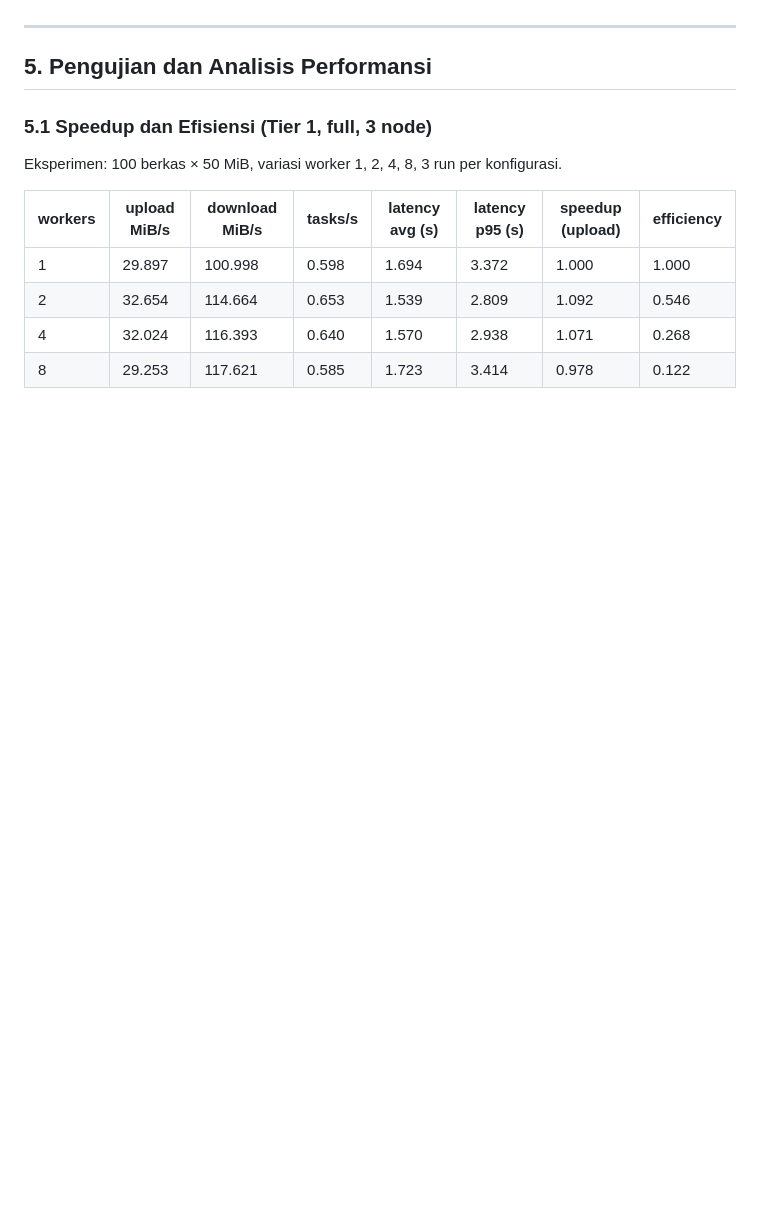
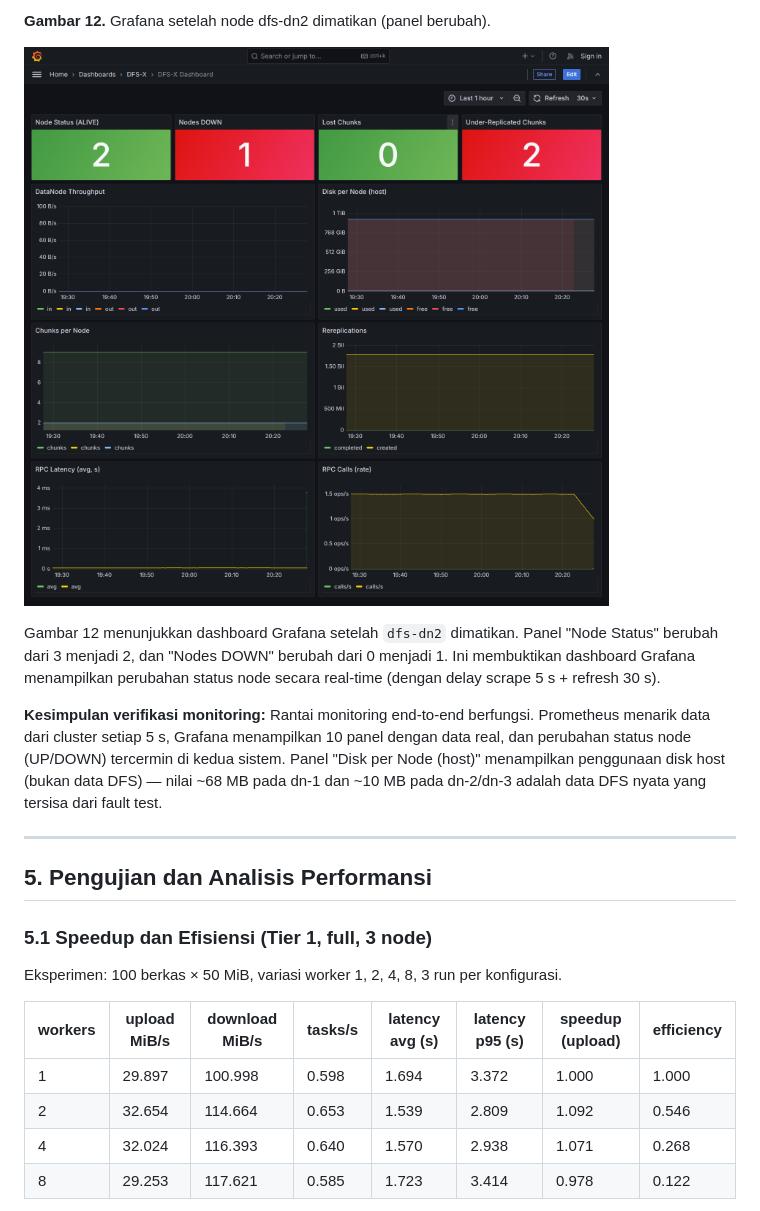
Before and after one commit to Raka-coder/mini-dfs-container, a Markdown page: docs/LAPORAN_DFSX.md, the part around one of its changes. Drawn GitHub-style; pictures changed too: results/monitoring/grafana-down-test.png (added); blank space fills up the shorter version.

```diff
--- a/docs/LAPORAN_DFSX.md
+++ b/docs/LAPORAN_DFSX.md
@@ -169,3 +197,11 @@ tests/       13 unit test
+**Gambar 12.** Grafana setelah node dfs-dn2 dimatikan (panel berubah).
+
+![Gambar 12](../results/monitoring/grafana-down-test.png)
+
+Gambar 12 menunjukkan dashboard Grafana setelah `dfs-dn2` dimatikan. Panel "Node Status" berubah dari 3 menjadi 2, dan "Nodes DOWN" berubah dari 0 menjadi 1. Ini membuktikan dashboard Grafana menampilkan perubahan status node secara real-time (dengan delay scrape 5 s + refresh 30 s).
+
+**Kesimpulan verifikasi monitoring:** Rantai monitoring end-to-end berfungsi. Prometheus menarik data dari cluster setiap 5 s, Grafana menampilkan 10 panel dengan data real, dan perubahan status node (UP/DOWN) tercermin di kedua sistem. Panel "Disk per Node (host)" menampilkan penggunaan disk host (bukan data DFS) — nilai ~68 MB pada dn-1 dan ~10 MB pada dn-2/dn-3 adalah data DFS nyata yang tersisa dari fault test.
+
 ---
 
 ## 5. Pengujian dan Analisis Performansi
```
Also changed, not shown: other parts of docs/LAPORAN_DFSX.md (+28 -0 lines), results/monitoring/container-image-show.png (added), results/monitoring/grafana-up-test.png (added), results/monitoring/prometheus-down-test.png (added), results/monitoring/prometheus-up-test.png (added).
